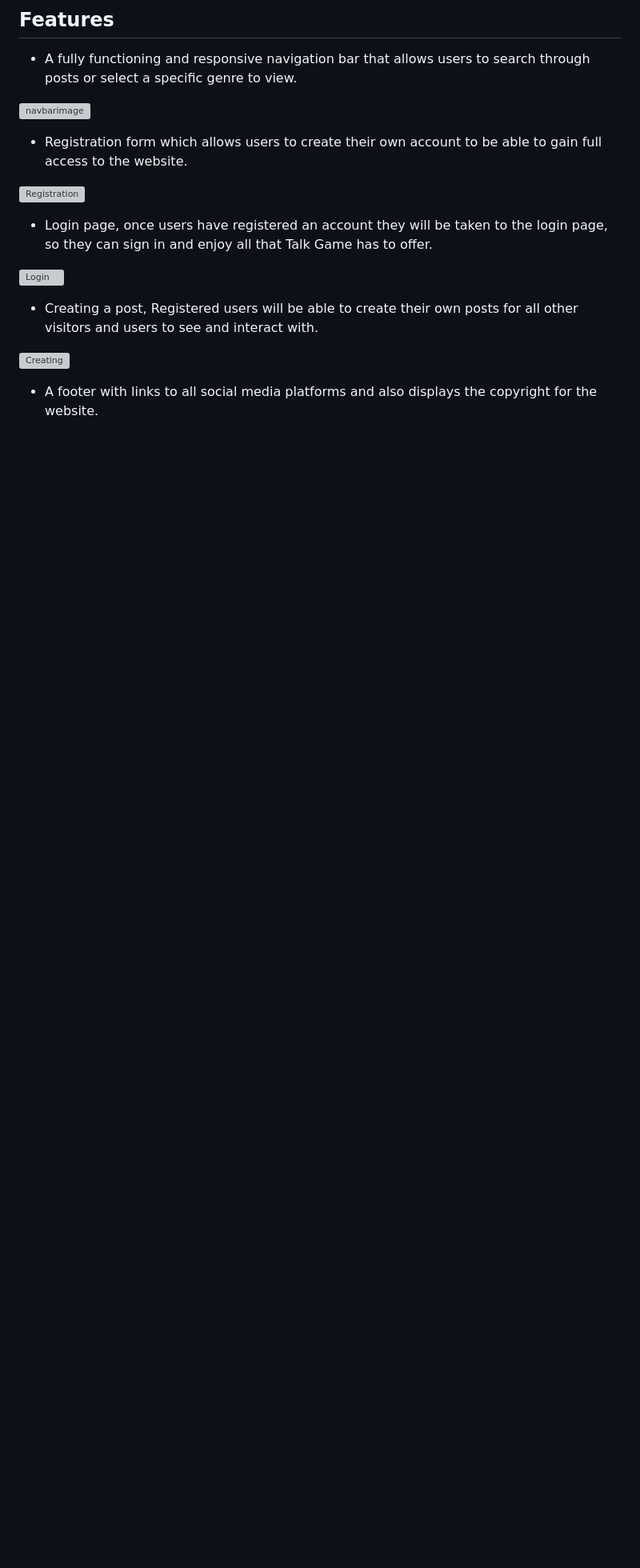
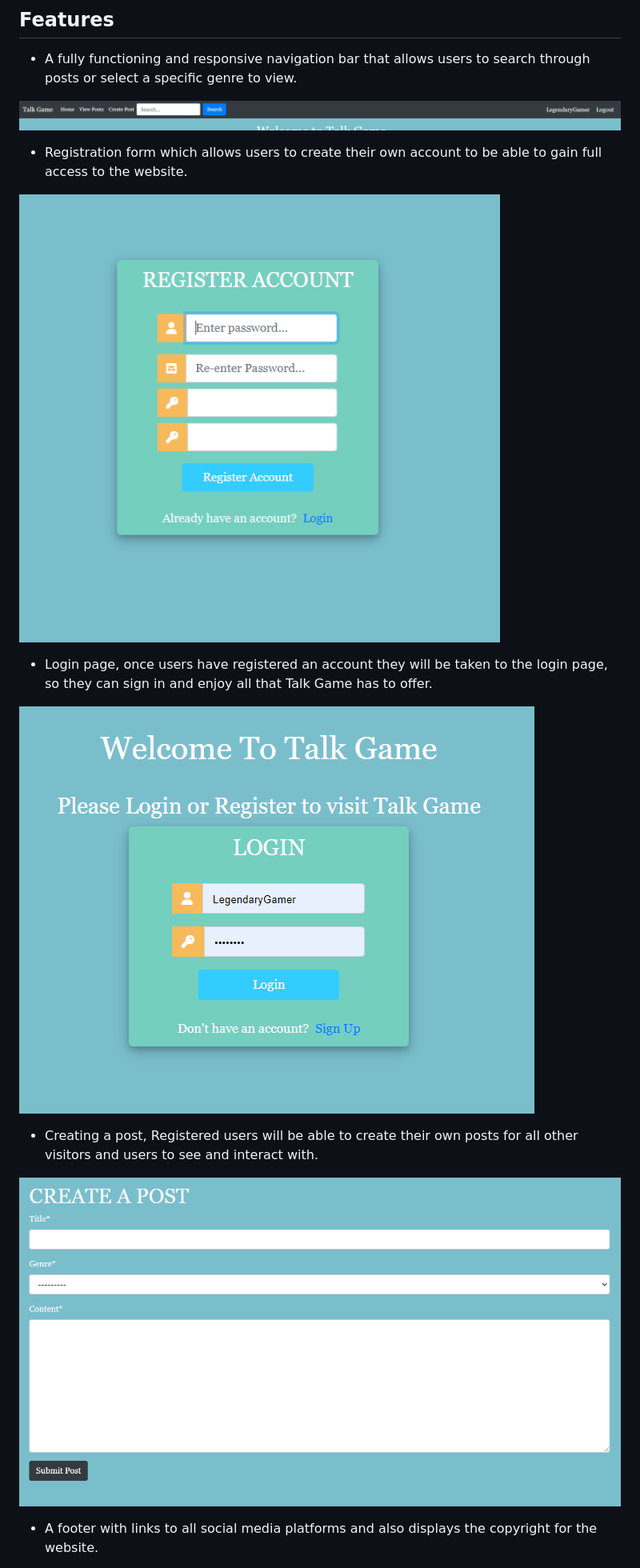
Before and after one commit to JLumb/Talk-Game, a Markdown page: README.md, the part around the change printed below. Shown: that part at 80% size. GitHub-like rendering; pictures changed too: static/media/readME/create.png (added), static/media/readME/login.png (added), static/media/readME/navbar.png (added); blank space fills up the shorter version; grey boxes are pictures that could not be loaded.

```diff
--- a/README.md
+++ b/README.md
@@ -15,20 +15,20 @@ helping and guiding others through the ever expanding universe that is gaming.
 
 - A fully functioning and responsive navigation bar that allows users to search through posts or select a specific genre to view.
 
-![navbarimage](imagelink)
+![navbarimage](static/media/readME/navbar.png)
 
 - Registration form which allows users to create their own account to be able to gain full access to the website.
 
-![Registration](imagelink)
+![Registration](static/media/readME/registration.png)
 
 - Login page, once users have registered an account they will be taken to the login page, so they can sign in and enjoy all that
 Talk Game has to offer.
 
-![Login](imagelink)
+![Login](static/media/readME/login.png)
 
 - Creating a post, Registered users will be able to create their own posts for all other visitors and users to see and interact with.
 
-![Creating](imagelink)
+![Creating](static/media/readME/create.png)
 
 - A footer with links to all social media platforms and also displays the copyright for the website.
 
```
Also changed, not shown: other parts of README.md (+1 -7 lines), static/media/readME/responsive.png (added), 5 other files.
